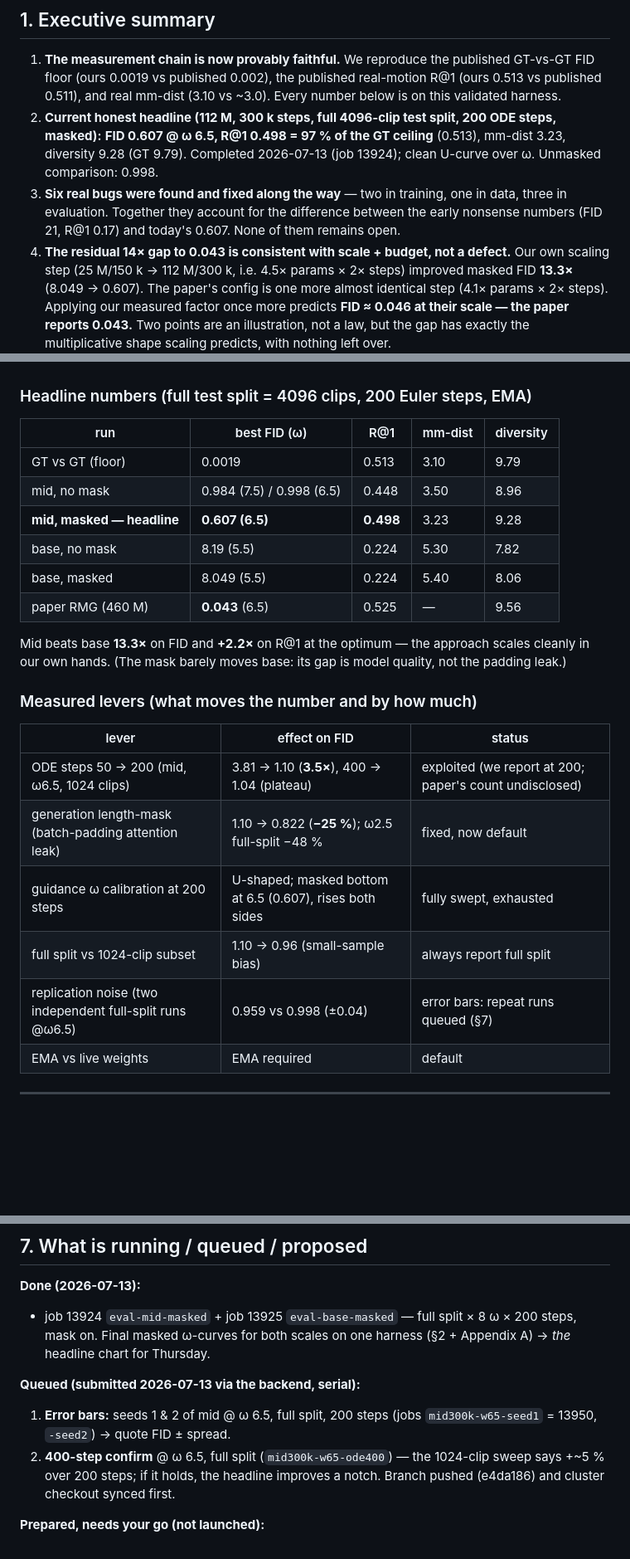
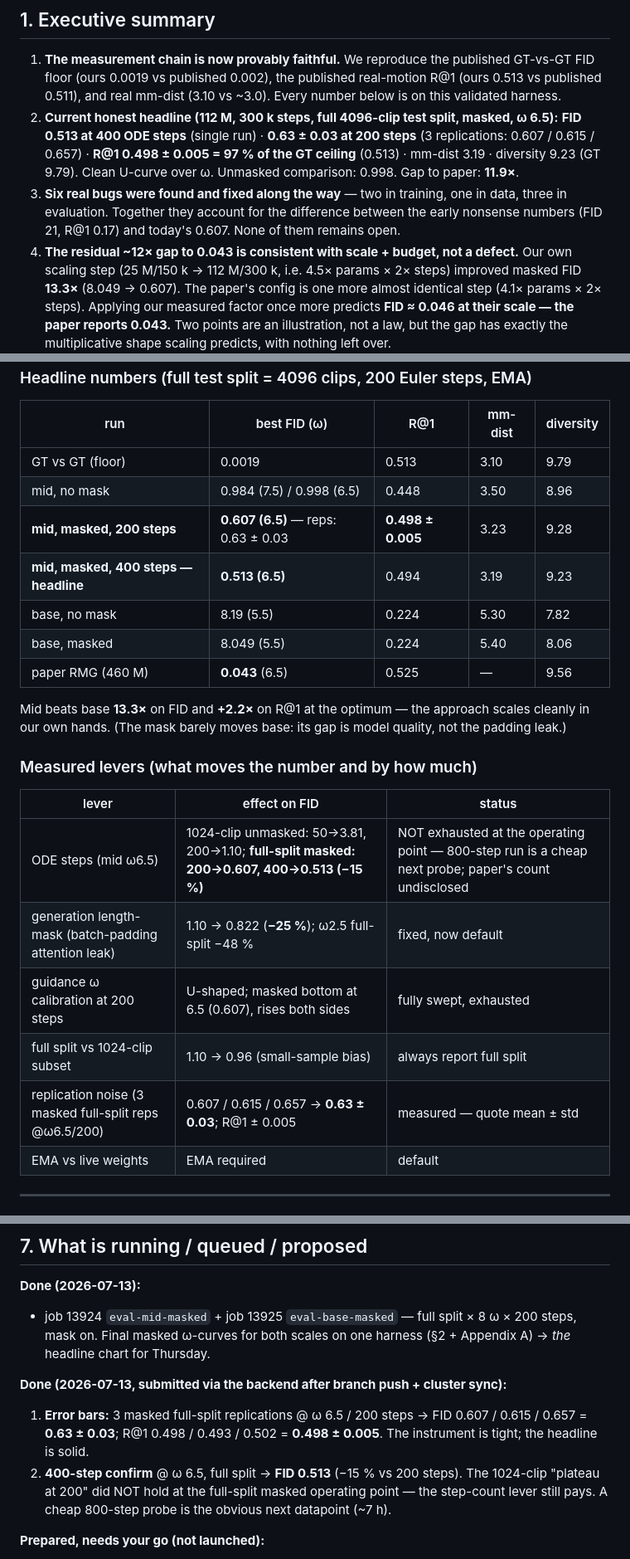
Before and after one commit to MaxSmd/human-motion-generation, a Markdown page: docs/status_gap_report_2026-07-12.md, 3 parts joined by grey strips. Shown at 83% size. Drawn GitHub-style; blank space fills up the shorter version.

Commit message:
docs: fold replication error bars + 400-step result into gap report
Headline: FID 0.513 @400 steps (full split, masked, w6.5); 200-step
replications 0.607/0.615/0.657 = 0.63 +- 0.03, R@1 0.498 +- 0.005.
The 1024-clip "plateau at 200 steps" did not hold at the operating point.

Co-Authored-By: Claude Fable 5 <noreply@anthropic.com>

```diff
--- a/docs/status_gap_report_2026-07-12.md
+++ b/docs/status_gap_report_2026-07-12.md
@@ -20,15 +20,16 @@ and ranks what could still be experimented.
    GT-vs-GT FID floor (ours 0.0019 vs published 0.002), the published real-motion
    R@1 (ours 0.513 vs published 0.511), and real mm-dist (3.10 vs ~3.0). Every
    number below is on this validated harness.
-2. **Current honest headline (112 M, 300 k steps, full 4096-clip test split, 200
-   ODE steps, masked):** **FID 0.607 @ ω 6.5, R@1 0.498 = 97 % of the GT
-   ceiling** (0.513), mm-dist 3.23, diversity 9.28 (GT 9.79). Completed
-   2026-07-13 (job 13924); clean U-curve over ω. Unmasked comparison: 0.998.
+2. **Current honest headline (112 M, 300 k steps, full 4096-clip test split,
+   masked, ω 6.5):** **FID 0.513 at 400 ODE steps** (single run) · **0.63 ± 0.03
+   at 200 steps** (3 replications: 0.607 / 0.615 / 0.657) · **R@1 0.498 ± 0.005
+   = 97 % of the GT ceiling** (0.513) · mm-dist 3.19 · diversity 9.23 (GT 9.79).
+   Clean U-curve over ω. Unmasked comparison: 0.998. Gap to paper: **11.9×**.
 3. **Six real bugs were found and fixed along the way** — two in training, one in
    data, three in evaluation. Together they account for the difference between
    the early nonsense numbers (FID 21, R@1 0.17) and today's 0.607. None of
    them remains open.
-4. **The residual 14× gap to 0.043 is consistent with scale + budget, not a
+4. **The residual ~12× gap to 0.043 is consistent with scale + budget, not a
    defect.** Our own scaling step (25 M/150 k → 112 M/300 k, i.e. 4.5× params ×
    2× steps) improved masked FID **13.3×** (8.049 → 0.607). The paper's config
    is one more almost identical step (4.1× params × 2× steps). Applying our
@@ -79,7 +80,8 @@ warmup, grad-clip 0.5, cfg-dropout 0.1, EMA, effective batch 256, Qwen3-Embeddin
 |---|---|---|---|---|
 | GT vs GT (floor) | 0.0019 | 0.513 | 3.10 | 9.79 |
 | mid, no mask | 0.984 (7.5) / 0.998 (6.5) | 0.448 | 3.50 | 8.96 |
-| **mid, masked — headline** | **0.607 (6.5)** | **0.498** | 3.23 | 9.28 |
+| **mid, masked, 200 steps** | **0.607 (6.5)** — reps: 0.63 ± 0.03 | **0.498 ± 0.005** | 3.23 | 9.28 |
+| **mid, masked, 400 steps — headline** | **0.513 (6.5)** | 0.494 | 3.19 | 9.23 |
 | base, no mask | 8.19 (5.5) | 0.224 | 5.30 | 7.82 |
 | base, masked | 8.049 (5.5) | 0.224 | 5.40 | 8.06 |
 | paper RMG (460 M) | **0.043** (6.5) | 0.525 | — | 9.56 |
@@ -92,11 +94,11 @@ is model quality, not the padding leak.)
 
 | lever | effect on FID | status |
 |---|---|---|
-| ODE steps 50 → 200 (mid, ω6.5, 1024 clips) | 3.81 → 1.10 (**3.5×**), 400 → 1.04 (plateau) | exploited (we report at 200; paper's count undisclosed) |
+| ODE steps (mid ω6.5) | 1024-clip unmasked: 50→3.81, 200→1.10; **full-split masked: 200→0.607, 400→0.513 (−15 %)** | NOT exhausted at the operating point — 800-step run is a cheap next probe; paper's count undisclosed |
 | generation length-mask (batch-padding attention leak) | 1.10 → 0.822 (**−25 %**); ω2.5 full-split −48 % | fixed, now default |
 | guidance ω calibration at 200 steps | U-shaped; masked bottom at 6.5 (0.607), rises both sides | fully swept, exhausted |
 | full split vs 1024-clip subset | 1.10 → 0.96 (small-sample bias) | always report full split |
-| replication noise (two independent full-split runs @ω6.5) | 0.959 vs 0.998 (±0.04) | error bars: repeat runs queued (§7) |
+| replication noise (3 masked full-split reps @ω6.5/200) | 0.607 / 0.615 / 0.657 → **0.63 ± 0.03**; R@1 ± 0.005 | measured — quote mean ± std |
 | EMA vs live weights | EMA required | default |
 
 ---
@@ -277,12 +279,14 @@ self-consistent).
   × 200 steps, mask on. Final masked ω-curves for both scales on one harness
   (§2 + Appendix A) → *the* headline chart for Thursday.
 
-**Queued (submitted 2026-07-13 via the backend, serial):**
-1. **Error bars:** seeds 1 & 2 of mid @ ω 6.5, full split, 200 steps (jobs
-   `mid300k-w65-seed1` = 13950, `-seed2`) → quote FID ± spread.
-2. **400-step confirm** @ ω 6.5, full split (`mid300k-w65-ode400`) — the
-   1024-clip sweep says +~5 % over 200 steps; if it holds, the headline improves
-   a notch. Branch pushed (e4da186) and cluster checkout synced first.
+**Done (2026-07-13, submitted via the backend after branch push + cluster sync):**
+1. **Error bars:** 3 masked full-split replications @ ω 6.5 / 200 steps →
+   FID 0.607 / 0.615 / 0.657 = **0.63 ± 0.03**; R@1 0.498 / 0.493 / 0.502 =
+   **0.498 ± 0.005**. The instrument is tight; the headline is solid.
+2. **400-step confirm** @ ω 6.5, full split → **FID 0.513** (−15 % vs 200
+   steps). The 1024-clip "plateau at 200" did NOT hold at the full-split masked
+   operating point — the step-count lever still pays. A cheap 800-step probe is
+   the obvious next datapoint (~7 h).
 
 **Prepared, needs your go (not launched):**
 - **600 k extension** (step-parity with paper): re-warm schedule implemented,
```
Also changed, not shown: other parts of docs/status_gap_report_2026-07-12.md (+3 -2 lines).
